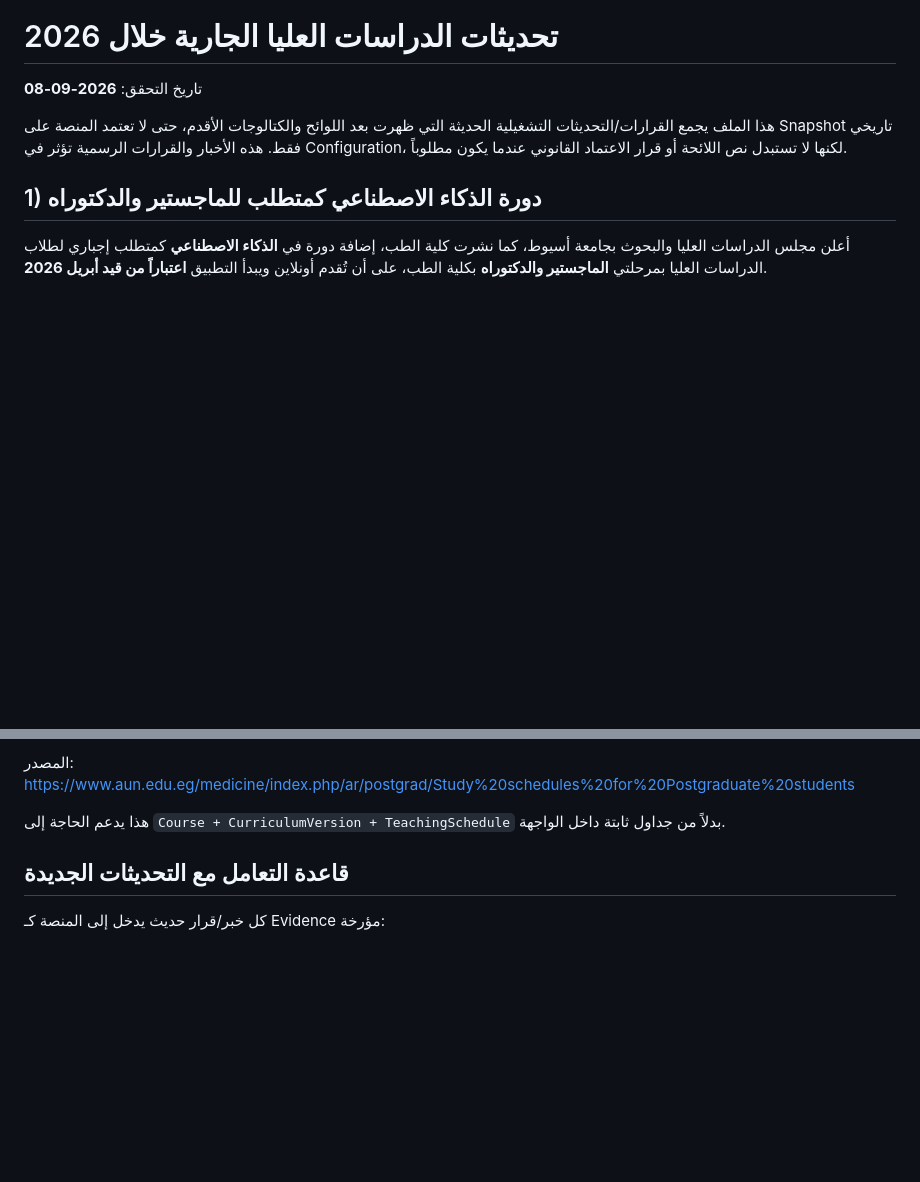
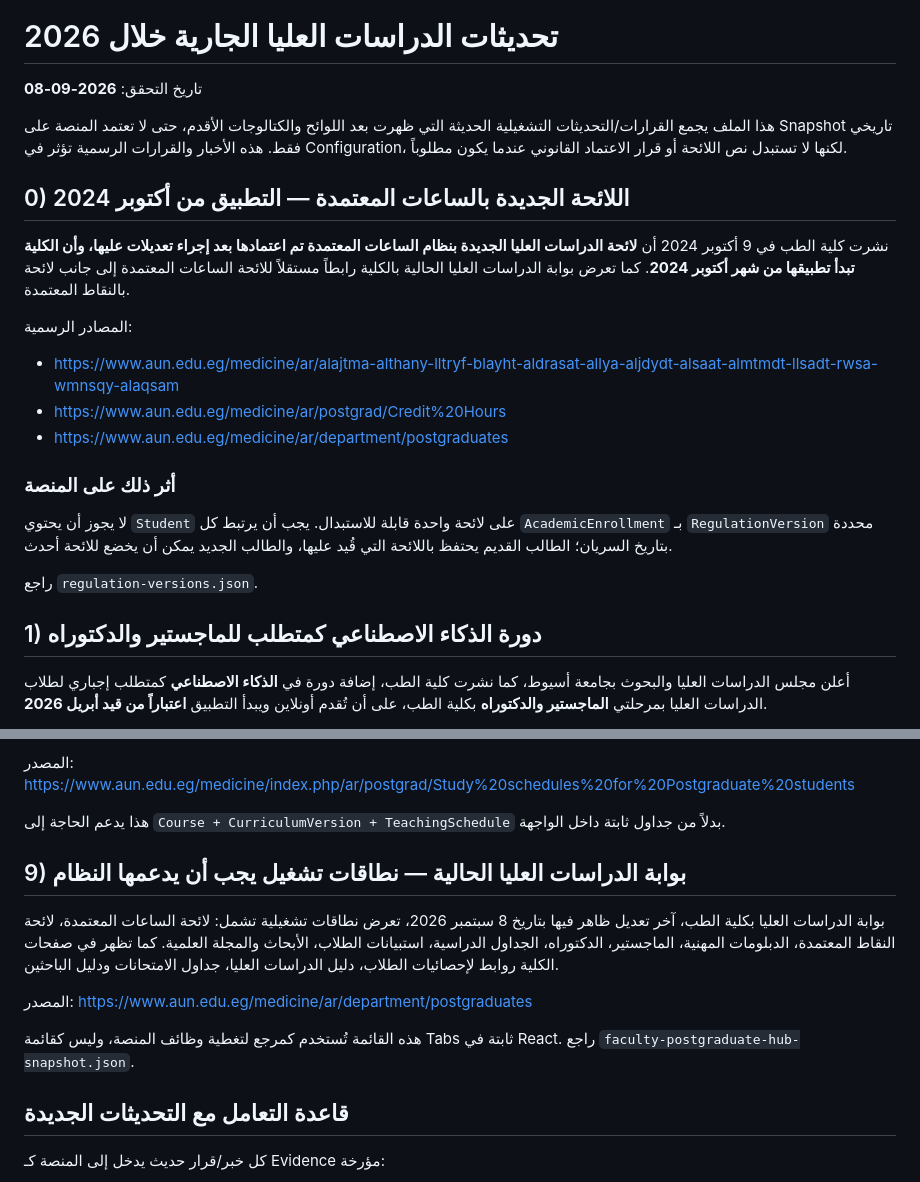
Before and after one commit to m2agroup2026-crypto/postgraduate-studies-management-system, a Markdown page: docs/postgraduate-official/current-2026-updates.md, 2 parts joined by grey strips. GitHub-like rendering; blank space fills up the shorter version.

Commit message:
docs: add current regulation rollout evidence

```diff
--- a/docs/postgraduate-official/current-2026-updates.md
+++ b/docs/postgraduate-official/current-2026-updates.md
@@ -3,6 +3,21 @@
 تاريخ التحقق: **2026-09-08**
 
 هذا الملف يجمع القرارات/التحديثات التشغيلية الحديثة التي ظهرت بعد اللوائح والكتالوجات الأقدم، حتى لا تعتمد المنصة على Snapshot تاريخي فقط. هذه الأخبار والقرارات الرسمية تؤثر في Configuration، لكنها لا تستبدل نص اللائحة أو قرار الاعتماد القانوني عندما يكون مطلوباً.
+
+## 0) اللائحة الجديدة بالساعات المعتمدة — التطبيق من أكتوبر 2024
+
+نشرت كلية الطب في 9 أكتوبر 2024 أن **لائحة الدراسات العليا الجديدة بنظام الساعات المعتمدة تم اعتمادها بعد إجراء تعديلات عليها، وأن الكلية تبدأ تطبيقها من شهر أكتوبر 2024**. كما تعرض بوابة الدراسات العليا الحالية بالكلية رابطاً مستقلاً للائحة الساعات المعتمدة إلى جانب لائحة بالنقاط المعتمدة.
+
+المصادر الرسمية:
+- https://www.aun.edu.eg/medicine/ar/alajtma-althany-lltryf-blayht-aldrasat-allya-aljdydt-alsaat-almtmdt-llsadt-rwsa-wmnsqy-alaqsam
+- https://www.aun.edu.eg/medicine/ar/postgrad/Credit%20Hours
+- https://www.aun.edu.eg/medicine/ar/department/postgraduates
+
+### أثر ذلك على المنصة
+
+لا يجوز أن يحتوي `Student` على لائحة واحدة قابلة للاستبدال. يجب أن يرتبط كل `AcademicEnrollment` بـ `RegulationVersion` محددة بتاريخ السريان؛ الطالب القديم يحتفظ باللائحة التي قُيد عليها، والطالب الجديد يمكن أن يخضع للائحة أحدث.
+
+راجع `regulation-versions.json`.
 
 ## 1) دورة الذكاء الاصطناعي كمتطلب للماجستير والدكتوراه
 
@@ -102,6 +117,15 @@ https://www.aun.edu.eg/medicine/index.php/ar/postgrad/Study%20schedules%20for%20
 
 هذا يدعم الحاجة إلى `Course + CurriculumVersion + TeachingSchedule` بدلاً من جداول ثابتة داخل الواجهة.
 
+## 9) بوابة الدراسات العليا الحالية — نطاقات تشغيل يجب أن يدعمها النظام
+
+بوابة الدراسات العليا بكلية الطب، آخر تعديل ظاهر فيها بتاريخ 8 سبتمبر 2026، تعرض نطاقات تشغيلية تشمل: لائحة الساعات المعتمدة، لائحة النقاط المعتمدة، الدبلومات المهنية، الماجستير، الدكتوراه، الجداول الدراسية، استبيانات الطلاب، الأبحاث والمجلة العلمية. كما تظهر في صفحات الكلية روابط لإحصائيات الطلاب، دليل الدراسات العليا، جداول الامتحانات ودليل الباحثين.
+
+المصدر:
+https://www.aun.edu.eg/medicine/ar/department/postgraduates
+
+هذه القائمة تُستخدم كمرجع لتغطية وظائف المنصة، وليس كقائمة Tabs ثابتة في React. راجع `faculty-postgraduate-hub-snapshot.json`.
+
 ## قاعدة التعامل مع التحديثات الجديدة
 
 كل خبر/قرار حديث يدخل إلى المنصة كـ Evidence مؤرخة:
```
